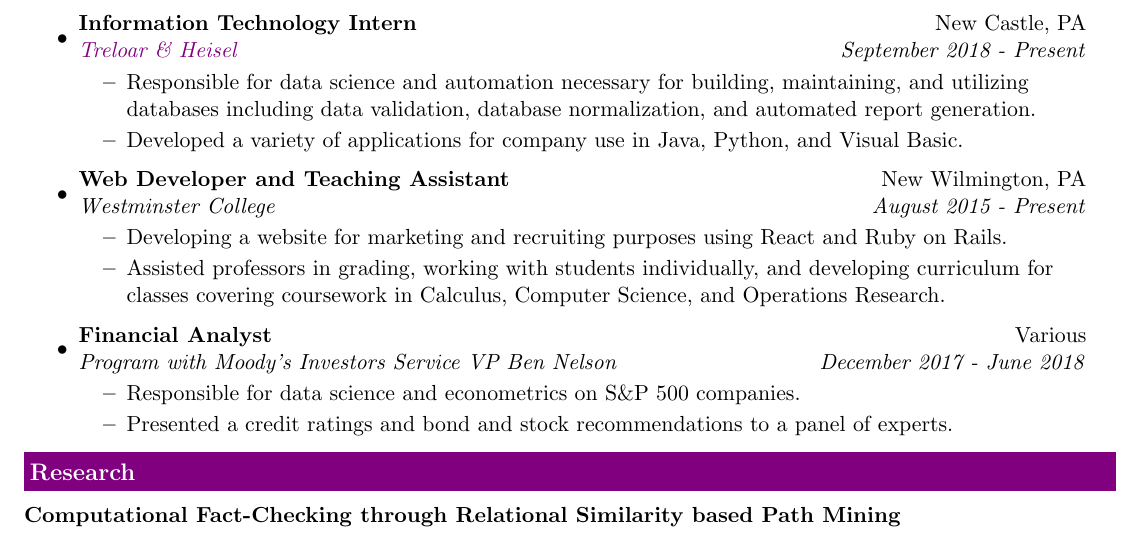
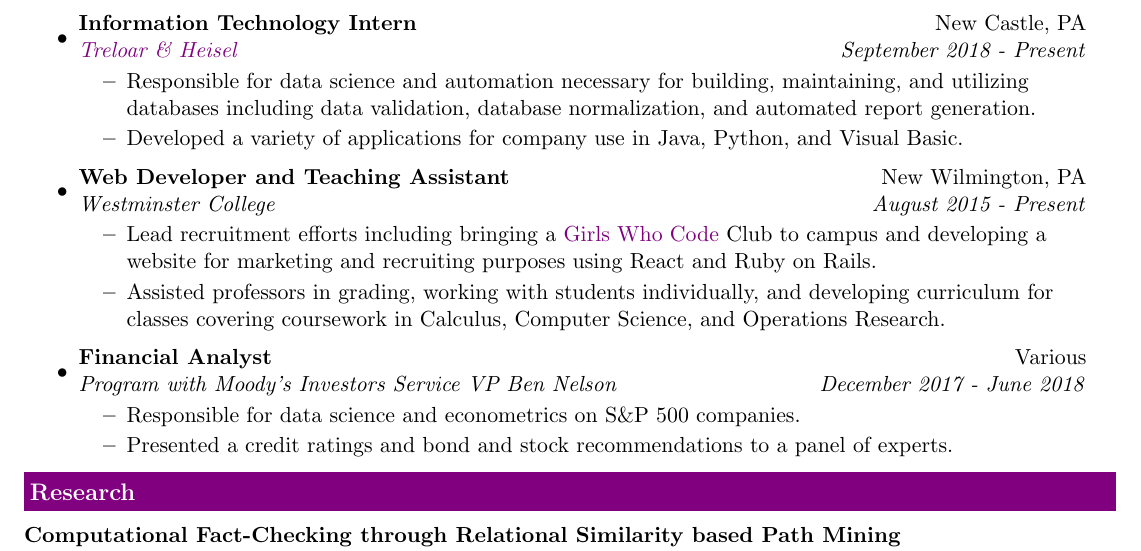
Before and after one commit to alexandermichels/CV, a LaTeX CV (CurriculumVitae.tex): part of page 1 of 2, cut so that both start at the same text. Compiled offline with pdfLaTeX.

Commit message:
Update :tada:

```diff
--- a/CurriculumVitae.tex
+++ b/CurriculumVitae.tex
@@ -94,7 +94,7 @@
 		\item
 		\ressubheading{Web Developer and Teaching Assistant}{New Wilmington, PA}{Westminster College}{August 2015 - Present}
 		\begin{itemize}
-			\resitem{Developing a website for marketing and recruiting purposes using React and Ruby on Rails.}
+			\resitem{Lead recruitment efforts including bringing a \href{https://girlswhocode.com}{Girls Who Code} Club to campus and  developing a website for marketing and recruiting purposes using React and Ruby on Rails.}
 			\resitem{Assisted professors in grading, working with students individually, and developing curriculum for classes covering coursework in Calculus, Computer Science, and Operations Research.}
 		\end{itemize}
 		\item
```
Also changed, not shown: CurriculumVitae.pdf, 1 other file.
